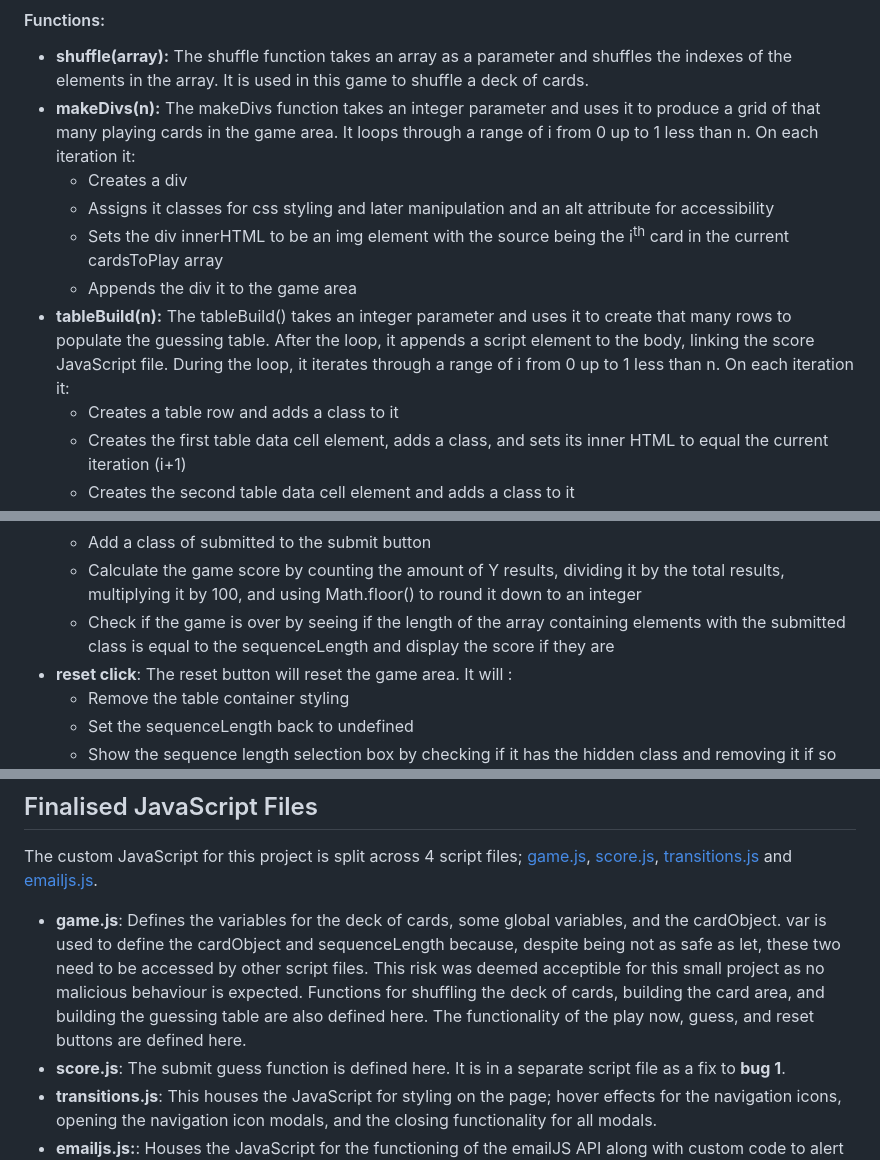
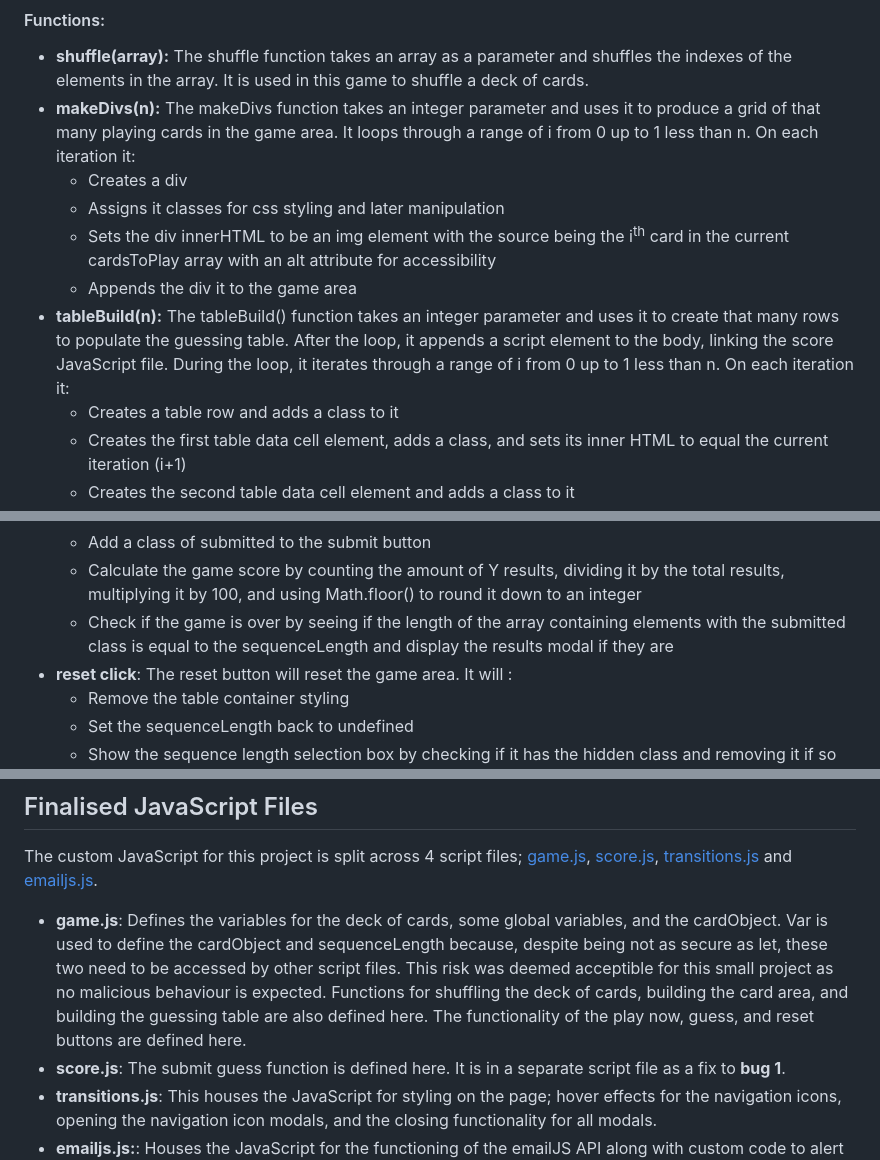
Before and after one commit to amfairley/memorycards, a Markdown page: GAME.md, 3 parts joined by grey strips. GitHub-like rendering.

Commit message:
docs: minor grammar corrections

```diff
--- a/GAME.md
+++ b/GAME.md
@@ -31,10 +31,10 @@ These are some possible errors to keep in mind during development
 - **shuffle(array):** The shuffle function takes an array as a parameter and shuffles the indexes of the elements in the array. It is used in this game to shuffle a deck of cards.
 - **makeDivs(n):** The makeDivs function takes an integer parameter and uses it to produce a grid of that many playing cards in the game area. It loops through a range of i from 0 up to 1 less than n. On each iteration it:
     - Creates a div
-    - Assigns it classes for css styling and later manipulation and an alt attribute for accessibility
-    - Sets the div innerHTML to be an img element with the source being the i<sup>th</sup> card in the current cardsToPlay array
+    - Assigns it classes for css styling and later manipulation
+    - Sets the div innerHTML to be an img element with the source being the i<sup>th</sup> card in the current cardsToPlay array with an alt attribute for accessibility
     - Appends the div it to the game area
-- **tableBuild(n):** The tableBuild() takes an integer parameter and uses it to create that many rows to populate the guessing table. After the loop, it appends a script element to the body, linking the score JavaScript file. During the loop, it iterates through a range of i from 0 up to 1 less than n. On each iteration it:
+- **tableBuild(n):** The tableBuild() function takes an integer parameter and uses it to create that many rows to populate the guessing table. After the loop, it appends a script element to the body, linking the score JavaScript file. During the loop, it iterates through a range of i from 0 up to 1 less than n. On each iteration it:
     - Creates a table row and adds a class to it
     - Creates the first table data cell element, adds a class, and sets its inner HTML to equal the current iteration (i+1)
     - Creates the second table data cell element and adds a class to it
@@ -80,7 +80,7 @@ These are some possible errors to keep in mind during development
     - Disable that rows two select options and submit button to prevent additional guesses
     - Add a class of submitted to the submit button
     - Calculate the game score by counting the amount of Y results, dividing it by the total results, multiplying it by 100, and using Math.floor() to round it down to an integer
-    - Check if the game is over by seeing if the length of the array containing elements with the submitted class is equal to the sequenceLength and display the score if they are
+    - Check if the game is over by seeing if the length of the array containing elements with the submitted class is equal to the sequenceLength and display the results modal if they are
 - **reset click**: The reset button will reset the game area. It will :
     - Remove the table container styling
     - Set the sequenceLength back to undefined
@@ -98,7 +98,7 @@ These are some possible errors to keep in mind during development
 
 ## Finalised JavaScript Files
 The custom JavaScript for this project is split across 4 script files; [game.js](/assets/scripts/game.js), [score.js](/assets/scripts/score.js), [transitions.js](/assets/scripts/transitions.js) and [emailjs.js](/assets/scripts/emailjs.js).
-- **game.js**: Defines the variables for the deck of cards, some global variables, and the cardObject. var is used to define the cardObject and sequenceLength because, despite being not as safe as let, these two need to be accessed by other script files. This risk was deemed acceptible for this small project as no malicious behaviour is expected. Functions for shuffling the deck of cards, building the card area, and building the guessing table are also defined here. The functionality of the play now, guess, and reset buttons are defined here.
+- **game.js**: Defines the variables for the deck of cards, some global variables, and the cardObject. Var is used to define the cardObject and sequenceLength because, despite being not as secure as let, these two need to be accessed by other script files. This risk was deemed acceptible for this small project as no malicious behaviour is expected. Functions for shuffling the deck of cards, building the card area, and building the guessing table are also defined here. The functionality of the play now, guess, and reset buttons are defined here.
 - **score.js**: The submit guess function is defined here. It is in a separate script file as a fix to **bug 1**.
 - **transitions.js**: This houses the JavaScript for styling on the page; hover effects for the navigation icons, opening the navigation icon modals, and the closing functionality for all modals.
 - **emailjs.js:**: Houses the JavaScript for the functioning of the emailJS API along with custom code to alert the user to a successful submission and reset the form contents.
```
Also changed, not shown: other parts of GAME.md (+1 -1 lines).
